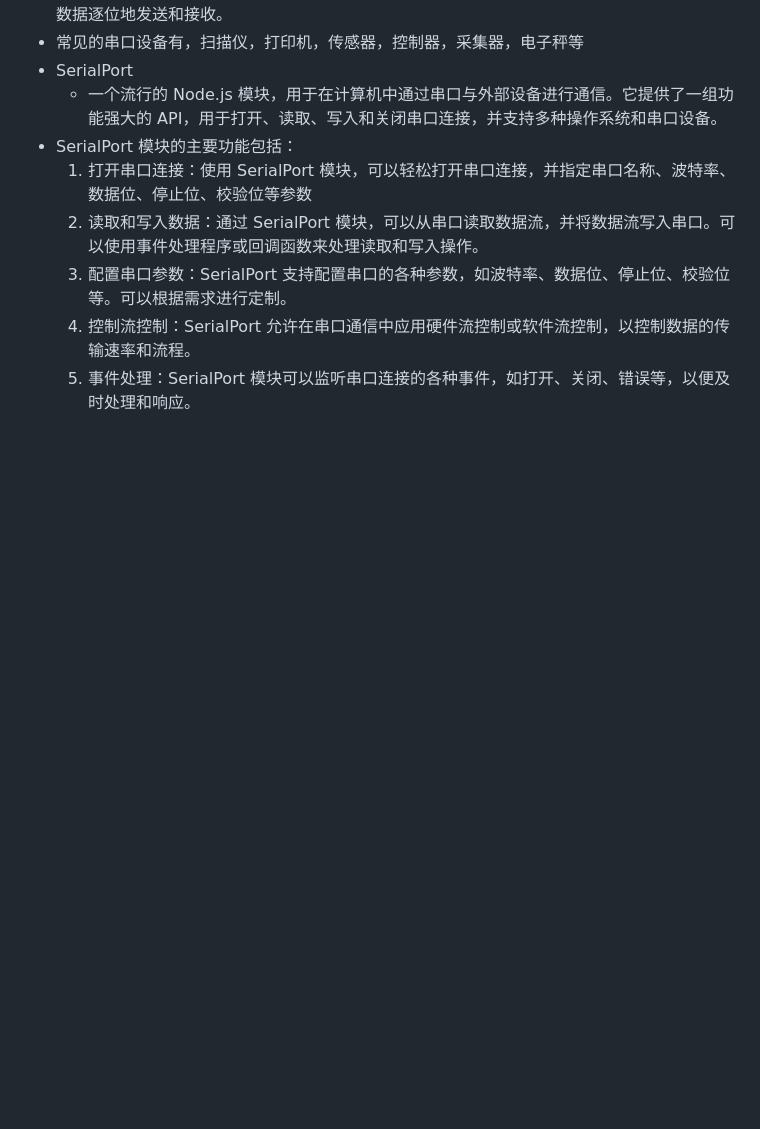
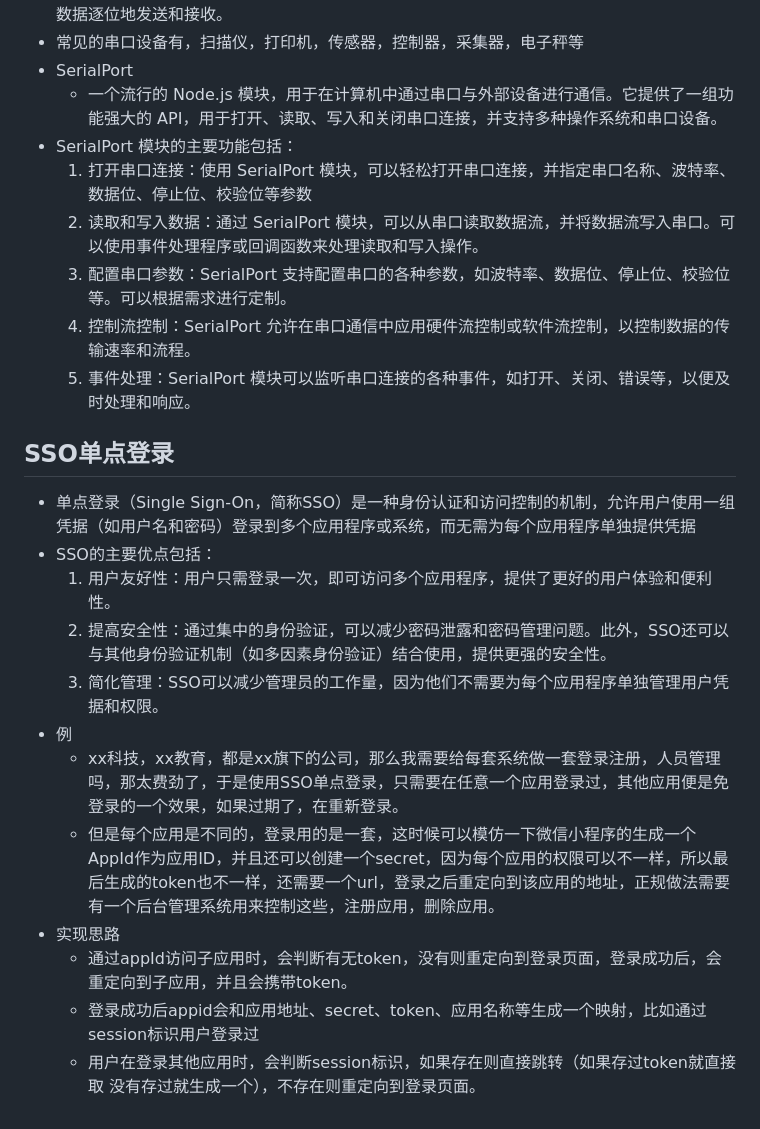
Before and after one commit to sakura-zzs/node, a Markdown page: IoC-DI/readme.md, the part around the change. Drawn GitHub-style; blank space fills up the shorter version.

Commit message:
sso单点登录

```diff
--- a/IoC-DI/readme.md
+++ b/IoC-DI/readme.md
@@ -526,3 +526,16 @@ schedule.scheduleJob('0 30 0 * * *', () => {
   3. 配置串口参数：SerialPort 支持配置串口的各种参数，如波特率、数据位、停止位、校验位等。可以根据需求进行定制。
   4. 控制流控制：SerialPort 允许在串口通信中应用硬件流控制或软件流控制，以控制数据的传输速率和流程。
   5. 事件处理：SerialPort 模块可以监听串口连接的各种事件，如打开、关闭、错误等，以便及时处理和响应。
+## SSO单点登录
+- 单点登录（Single Sign-On，简称SSO）是一种身份认证和访问控制的机制，允许用户使用一组凭据（如用户名和密码）登录到多个应用程序或系统，而无需为每个应用程序单独提供凭据
+- SSO的主要优点包括：
+  1. 用户友好性：用户只需登录一次，即可访问多个应用程序，提供了更好的用户体验和便利性。
+  2. 提高安全性：通过集中的身份验证，可以减少密码泄露和密码管理问题。此外，SSO还可以与其他身份验证机制（如多因素身份验证）结合使用，提供更强的安全性。
+  3. 简化管理：SSO可以减少管理员的工作量，因为他们不需要为每个应用程序单独管理用户凭据和权限。
+- 例
+  - xx科技，xx教育，都是xx旗下的公司，那么我需要给每套系统做一套登录注册，人员管理吗，那太费劲了，于是使用SSO单点登录，只需要在任意一个应用登录过，其他应用便是免登录的一个效果，如果过期了，在重新登录。
+  - 但是每个应用是不同的，登录用的是一套，这时候可以模仿一下微信小程序的生成一个AppId作为应用ID，并且还可以创建一个secret，因为每个应用的权限可以不一样，所以最后生成的token也不一样，还需要一个url，登录之后重定向到该应用的地址，正规做法需要有一个后台管理系统用来控制这些，注册应用，删除应用。
+- 实现思路
+  - 通过appId访问子应用时，会判断有无token，没有则重定向到登录页面，登录成功后，会重定向到子应用，并且会携带token。
+  - 登录成功后appid会和应用地址、secret、token、应用名称等生成一个映射，比如通过session标识用户登录过
+  - 用户在登录其他应用时，会判断session标识，如果存在则直接跳转（如果存过token就直接取 没有存过就生成一个），不存在则重定向到登录页面。
```
